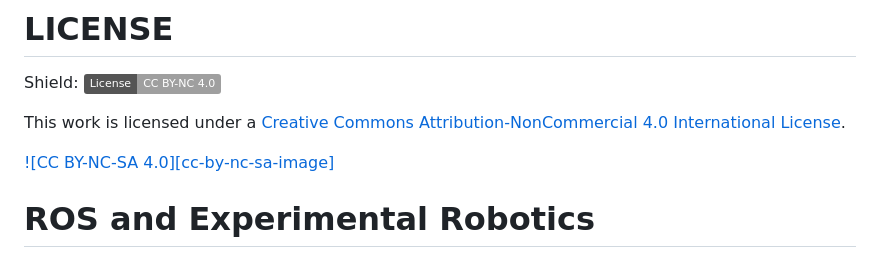
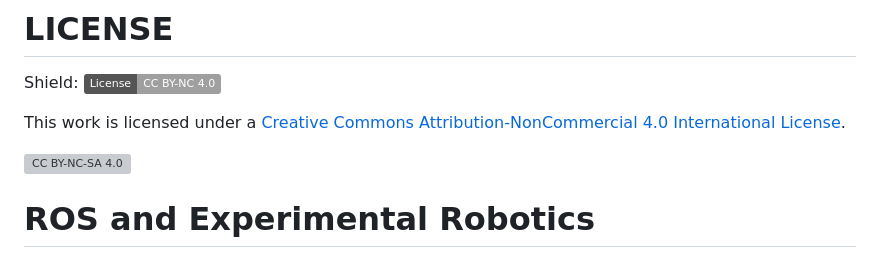
Before and after one commit to sylarevan/ROS_and_Experimental_Robotics, a Markdown page: README.md, the part around the change. Rendered like a GitHub page; badges without logos; grey boxes are pictures that could not be loaded.

```diff
--- a/README.md
+++ b/README.md
@@ -5,7 +5,7 @@ Shield: [![CC BY-NC 4.0][cc-by-nc-shield]][cc-by-nc]
 This work is licensed under a
 [Creative Commons Attribution-NonCommercial 4.0 International License][cc-by-nc].
 
-[![CC BY-NC-SA 4.0][cc-by-nc-sa-image]][cc-by-nc]
+[![CC BY-NC-SA 4.0][cc-by-nc-image]][cc-by-nc]
 
 [cc-by-nc]: http://creativecommons.org/licenses/by-nc/4.0/
 [cc-by-nc-image]: https://licensebuttons.net/l/by-nc/4.0/88x31.png
```
